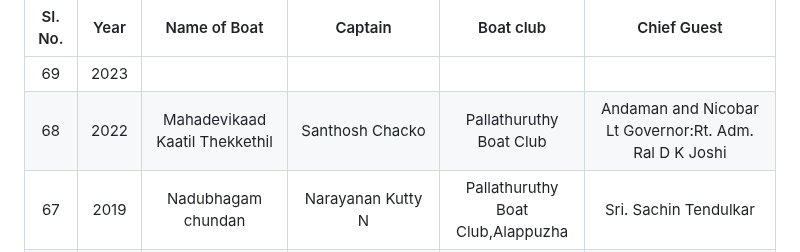
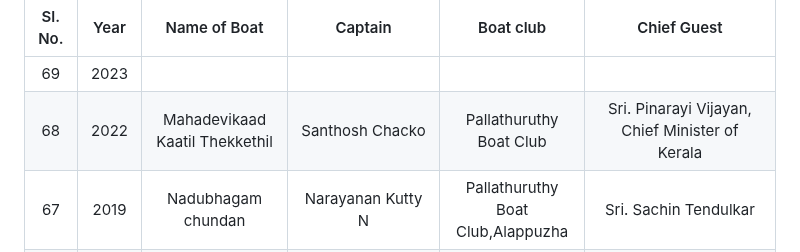
Before and after one commit to josephjosedev/NehruTrophyBoatRace, a Markdown page: README.md, the part around the change. Rendered like a GitHub page.

```diff
--- a/README.md
+++ b/README.md
@@ -5,7 +5,7 @@
 | Sl. No.| Year| Name of Boat | Captain | Boat club |Chief Guest |
 | :-------------: |:-------------:| :-----:| :-----:|  :-----:|      :-----:|
 69 | 2023 |        |   |  |
-68 | 2022 | Mahadevikaad Kaatil Thekkethil       |Santhosh Chacko|Pallathuruthy Boat Club|Andaman and Nicobar Lt Governor:Rt. Adm. Ral D K Joshi
+68 | 2022 | Mahadevikaad Kaatil Thekkethil       |Santhosh Chacko|Pallathuruthy Boat Club|Sri. Pinarayi Vijayan, Chief Minister of Kerala
 | 67 | 2019 | Nadubhagam chundan          | Narayanan Kutty N                     | Pallathuruthy Boat Club,Alappuzha        |Sri. Sachin Tendulkar |
 | 66 | 2018 | Payippadan Chundan          | Shri. James Kutty Jacob                        | Pallathuruthy Boat Club,Alappuzha            | Sri. Allu Arjun|
 | 65 | 2017 | Gabriel                     | Ummen Jacob                                    | Thuruthipuram Boat Club,Ernakulam            |Sri. Pinarayi Vijayan, Chief Minister of Kerala|
```
